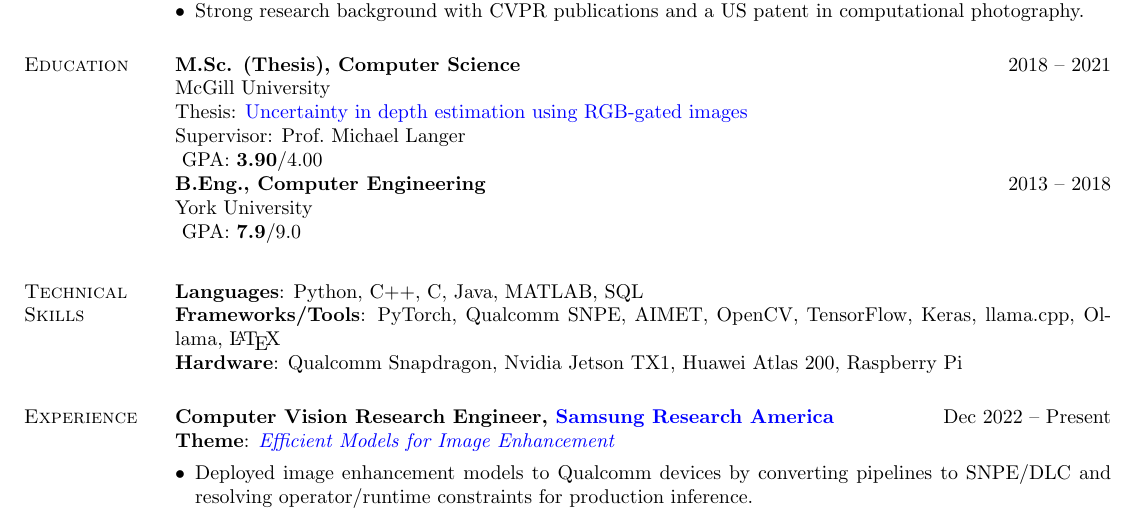
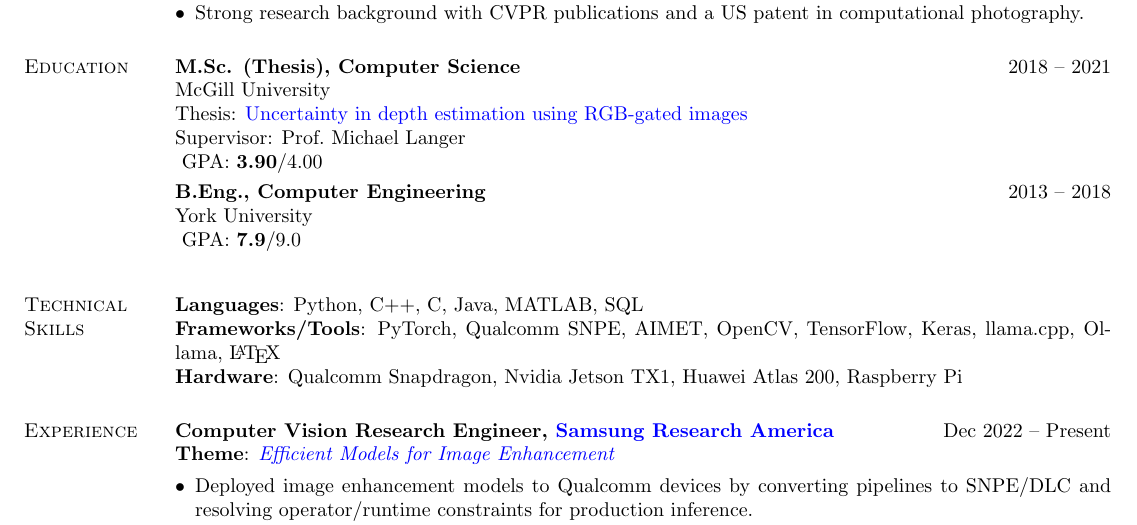
Before and after one commit to amanwalia123/amanwalia123.github.io, a LaTeX CV (resume.tex): part of the page, cut so that both start at the same text. Compiled offline with pdfLaTeX.

Commit message:
style: Increase vertical space before GPA to 2mm

```diff
--- a/resume.tex
+++ b/resume.tex
@@ -78,13 +78,13 @@
 McGill University \\
 Thesis: \href{https://escholarship.mcgill.ca/concern/theses/fx719s021}{Uncertainty in depth estimation using RGB-gated images} \\
 Supervisor: Prof.\ Michael Langer \\
-\vspace{1mm}
+\vspace{2mm}
 GPA: \textbf{3.90}/4.00
 
 \vspace{-1mm}
 \textbf{B.Eng., Computer Engineering} \hfill 2013 -- 2018\\
 York University \\
-\vspace{1mm}
+\vspace{2mm}
 GPA: \textbf{7.9}/9.0
 
 %----------------------------------------------------------------------------------------
```
Also changed, not shown: 2 other files.
